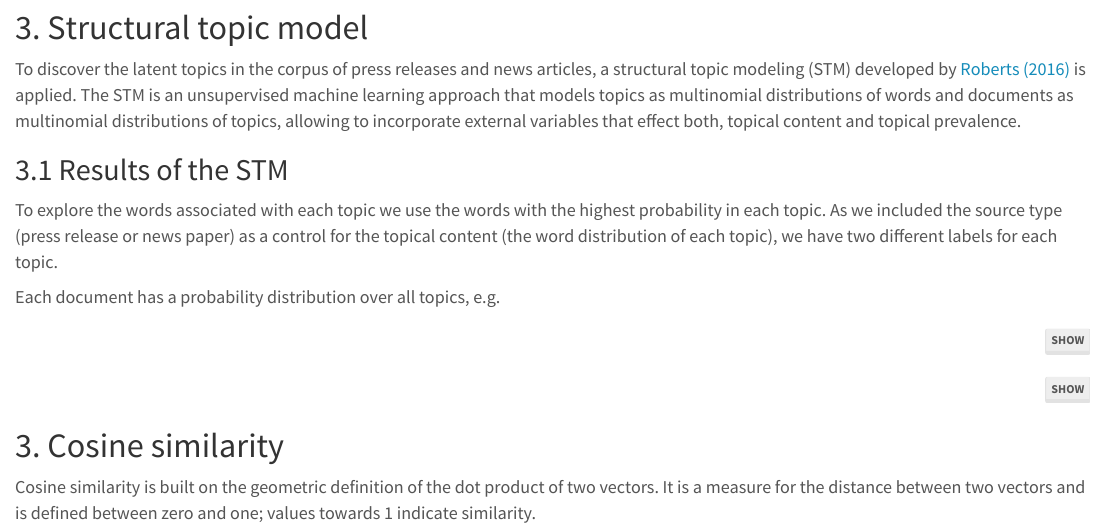
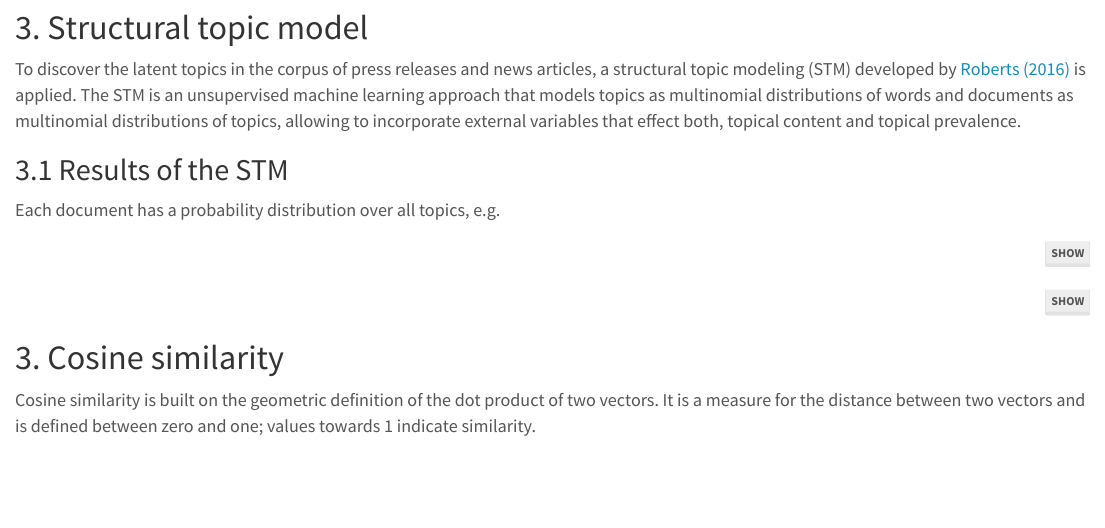
Before and after one commit to franziloew/newspaper, an R Markdown document (docs/main.Rmd): the page in a window 1100 px wide, from 2810 px down. Rendered offline with R 4.5, knitr and Pandoc, with nearby package versions; the code chunks are not run, so their results and figures are left out.

Commit message:
update working slides document

````diff
--- a/docs/main.Rmd
+++ b/docs/main.Rmd
@@ -354,7 +354,6 @@ gamma_terms %>%
        subtitle = "With the top words that contribute to each topic")
 ```
 
-To explore the words associated with each topic we use the words with the highest probability in each topic. As we included the source type (press release or news paper) as a control for the topical content (the word distribution of each topic), we have two different labels for each topic.
 
 ```{r include=FALSE}
 sagelabs <- sageLabels(stmModel, 20)
````
